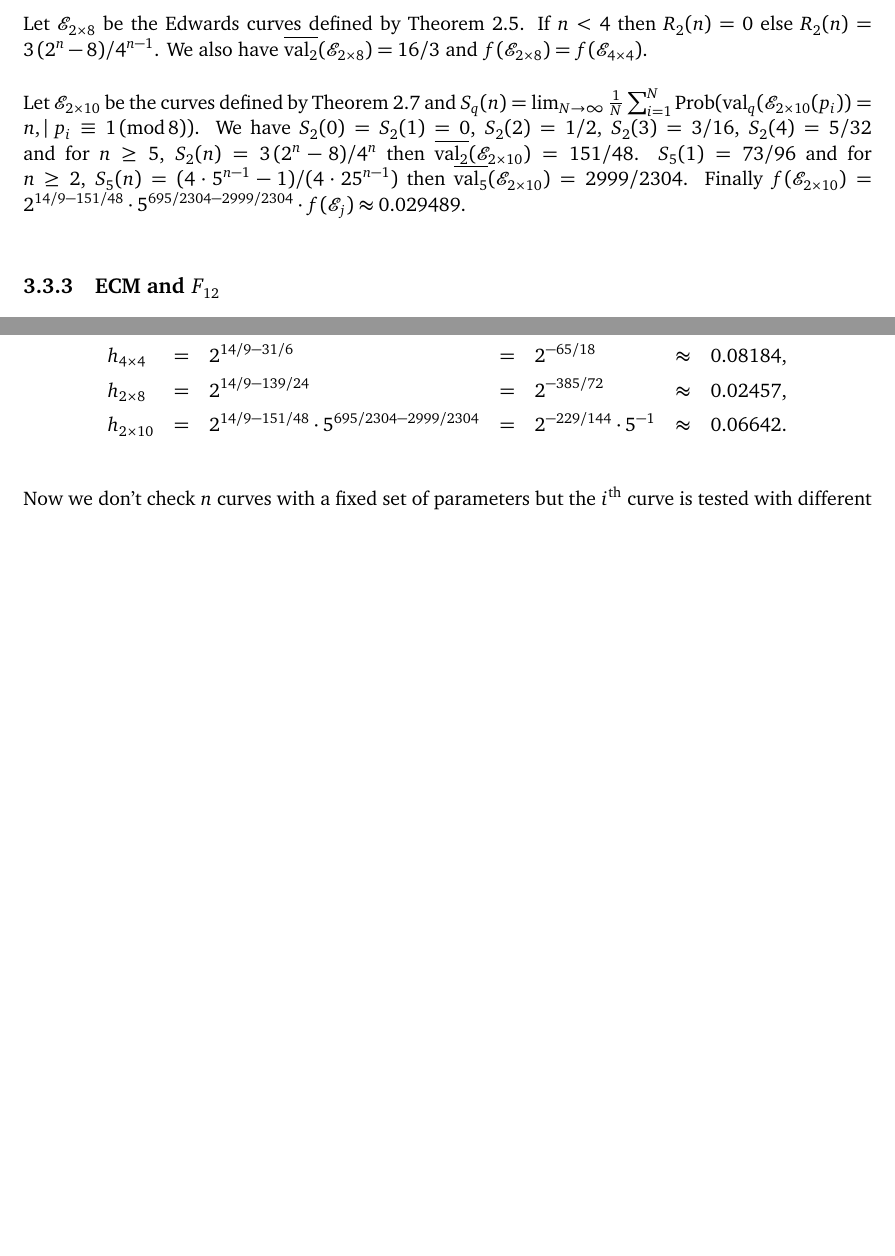
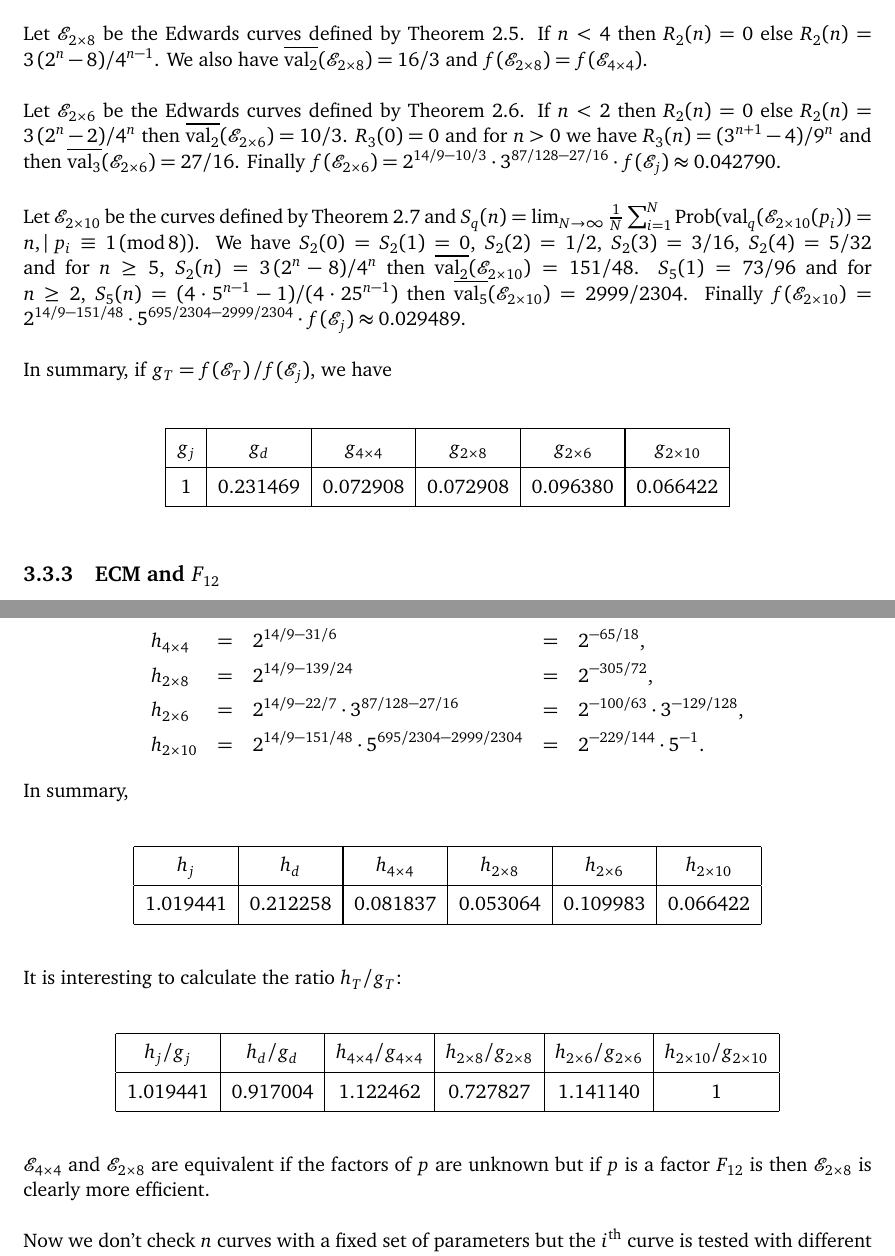
Before and after one commit to galloty/f12ecm, a LaTeX document (doc/f12ecm.tex): two parts of pages 19 and 20 of 25, joined at a grey line, cut so that both start at the same text, the shorter picture padded with empty space. Compiled offline with pdfLaTeX.

Commit message:
update doc

```diff
--- a/doc/f12ecm.tex
+++ b/doc/f12ecm.tex
@@ -740,6 +741,13 @@ If $n < 4$ then $R_2(n) = 0$ else $R_2(n) = 3\,(2^n - 8)/4^{n-1}$. We also have
 $\overline{\val_2}(\mathcal{E}_{2\times8}) = 16/3$ and
 $f(\mathcal{E}_{2\times8}) = f(\mathcal{E}_{4\times4})$.
 
+Let $\mathcal{E}_{2\times6}$ be the Edwards curves defined by Theorem \ref{Th_2x6}.
+If $n < 2$ then $R_2(n) = 0$ else $R_2(n) = 3\,(2^n - 2)/4^n$ then
+$\overline{\val_2}(\mathcal{E}_{2\times6}) = 10/3$. $R_3(0) = 0$ and for $n > 0$
+we have $R_3(n) = (3^{n+1} - 4) / 9^n$ and then $\overline{\val_3}(\mathcal{E}_{2\times6}) = 27/16$.
+Finally $f(\mathcal{E}_{2\times6})
+= 2^{14/9 - 10/3}\cdot 3^{87/128 - 27/16}\cdot f(\mathcal{E}_j) \approx 0.042790$.
+
 Let $\mathcal{E}_{2\times10}$ be the curves defined by Theorem \ref{Th_2x10} and
 $S_q(n) = \lim_{N \to \infty} \frac{1}{N} \sum_{i = 1}^N
 \Prob(\val_q(\mathcal{E}_{2\times10}(p_i)) = n, |\text{ } p_i \equiv 1\, (\text{mod}\,8))$.
@@ -750,6 +758,17 @@ $S_5(n) = (4\cdot 5^{n-1} - 1)/(4\cdot 25^{n-1})$ then
 $\overline{\val_5}(\mathcal{E}_{2\times10}) = 2999/2304$.
 Finally $f(\mathcal{E}_{2\times10})
 = 2^{14/9 - 151/48}\cdot 5^{695/2304 - 2999/2304}\cdot f(\mathcal{E}_j) \approx 0.029489$.
+
+In summary, if $g_T = f(\mathcal{E}_T)\, / f(\mathcal{E}_j)$, we have
+\begin{center}
+\begin{tabular}{|c|c|c|c|c|c|}
+\hline
+\B\T $g_j$ & $g_d$ & $g_{4\times4}$ & $g_{2\times8}$ & $g_{2\times6}$ & $g_{2\times10}$ \\
+\hline
+\B\T 1 & 0.231469 & 0.072908 & 0.072908 & 0.096380 & 0.066422 \\
+\hline
+\end{tabular}
+\end{center}
 
 \subsection{ECM and $F_{12}$}
 
@@ -767,17 +786,45 @@ $n = f(\mathcal{E} \text{ }|\text{ } p \equiv 1 \pmod{2^{14}})\,p$. The results
 \autoref{chap:smoothness} are slightly modified by the condition $p \equiv 1 \pmod{2^{14}}$.
 
 If $h_T = f(\mathcal{E}_T \text{ }|\text{ } p \equiv 1 \pmod{2^{14}})\, / f(\mathcal{E}_j)$, we have
-\begin{alignat*}{7}
-&h_j           \quad &=& \quad 2^{14/9 - 55/36}  \quad &=& \quad 2^{1/36}    \quad &\approx& \quad 1.01944,\\
-&h_d           \quad &=& \quad 2^{14/9 - 91/24}  \quad &=& \quad 2^{-161/72} \quad &\approx& \quad 0.21226,\\
-&h_{4\times4}  \quad &=& \quad 2^{14/9 - 31/6}   \quad &=& \quad 2^{-65/18}  \quad &\approx& \quad 0.08184,\\
-&h_{2\times8}  \quad &=& \quad 2^{14/9 - 139/24} \quad &=& \quad 2^{-385/72} \quad &\approx& \quad 0.02457,\\
-&h_{2\times10} \quad &=& \quad 2^{14/9 - 151/48}\cdot 5^{695/2304 - 2999/2304} \quad &=& \quad 2^{-229/144}\cdot 5^{-1} \quad &\approx& \quad 0.06642.
+\begin{alignat*}{5}
+&h_j           \quad &=& \quad 2^{14/9 - 55/36}  \quad &=& \quad 2^{1/36},\\
+&h_d           \quad &=& \quad 2^{14/9 - 91/24}  \quad &=& \quad 2^{-161/72},\\
+&h_{4\times4}  \quad &=& \quad 2^{14/9 - 31/6}   \quad &=& \quad 2^{-65/18},\\
+&h_{2\times8}  \quad &=& \quad 2^{14/9 - 139/24} \quad &=& \quad 2^{-305/72},\\
+&h_{2\times6}  \quad &=& \quad 2^{14/9 - 22/7}\cdot 3^{87/128 - 27/16} \quad &=& \quad 2^{-100/63}\cdot 3^{-129/128},\\
+&h_{2\times10} \quad &=& \quad 2^{14/9 - 151/48}\cdot 5^{695/2304 - 2999/2304} \quad &=& \quad 2^{-229/144}\cdot 5^{-1}.
 \end{alignat*}
+In summary,
+\begin{center}
+\begin{tabular}{|c|c|c|c|c|c|}
+\hline
+\B\T $h_j$ & $h_d$ & $h_{4\times4}$ & $h_{2\times8}$ & $h_{2\times6}$ & $h_{2\times10}$ \\
+\hline
+\B\T 1.019441 & 0.212258 & 0.081837 & 0.053064 & 0.109983 & 0.066422 \\
+\hline
+\end{tabular}
+\end{center}
+It is interesting to calculate the ratio $h_T / g_T$:
+\begin{center}
+\begin{tabular}{|c|c|c|c|c|c|}
+\hline
+\B\T $h_j / g_j$ & $h_d / g_d$ & $h_{4\times4} / g_{4\times4}$ & $h_{2\times8} / g_{2\times8}$ & $h_{2\times6} / g_{2\times6}$ & $h_{2\times10} / g_{2\times10}$ \\
+\hline
+\B\T 1.019441 & 0.917004 & 1.122462 & 0.727827 & 1.141140 & 1 \\
+\hline
+\end{tabular}
+\end{center}
+$\mathcal{E}_{4\times4}$ and $\mathcal{E}_{2\times8}$ are equivalent if the factors of $p$
+are unknown but if $p$ is a factor $F_{12}$ is then $\mathcal{E}_{2\times8}$ is clearly
+more efficient.
 
- Now we don't check $n$ curves with a fixed set of
-parameters but the $i^\text{th}$ curve is tested with different settings
-$B_1(i)$ and $B_2(i)$.
+
+
+
+
+
+Now we don't check $n$ curves with a fixed set of parameters but the $i^\text{th}$ curve
+is tested with different settings $B_1(i)$ and $B_2(i)$.
 
 However \autoref{chap:ratio_B2_B1} can be the starting point. For integer values of $\log p$,
 $n(\lfloor\log p\rfloor)$ is calculated. If $n$ curves are tested for each value of
```
Also changed, not shown: doc/f12ecm.pdf, doc/f12ecm.tex (1 more changed lines).
